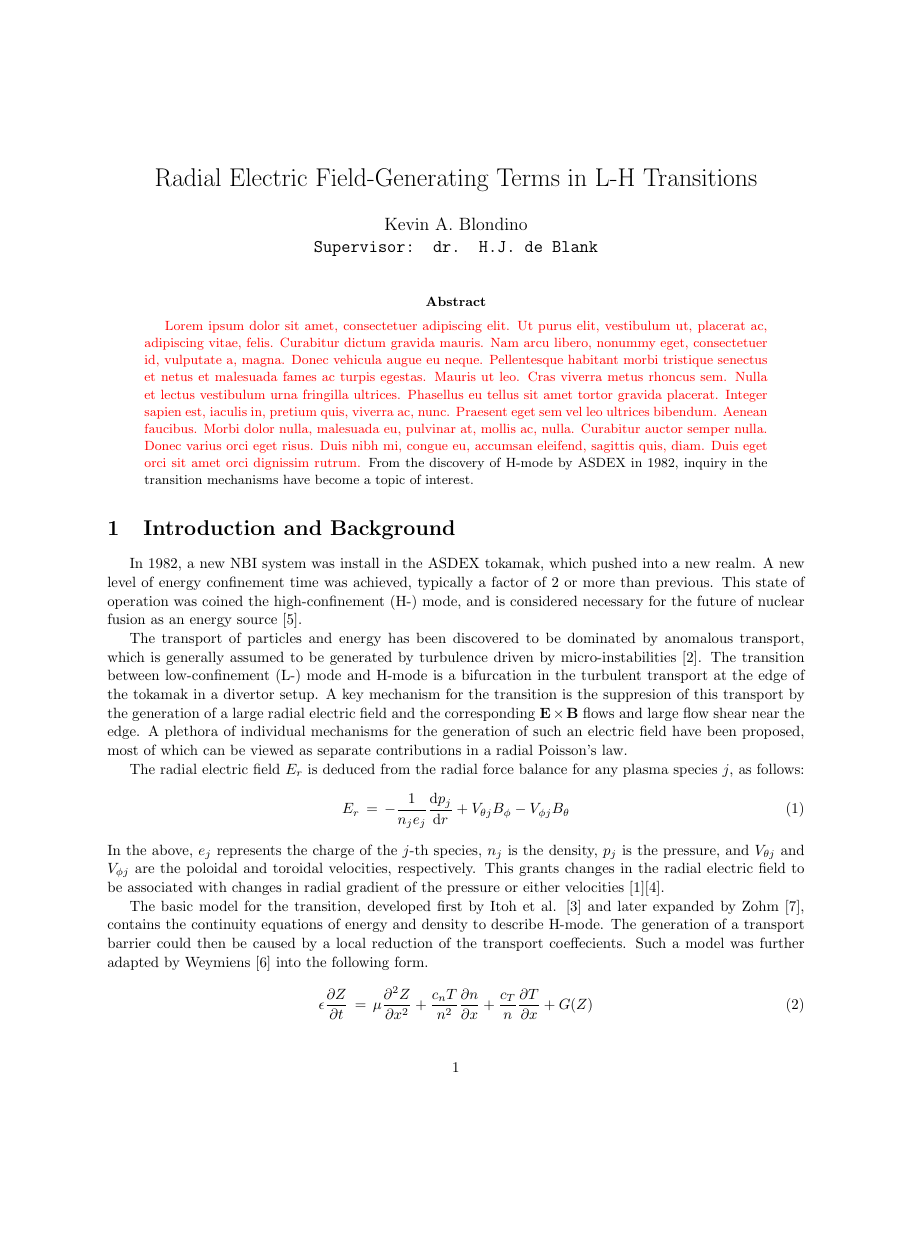
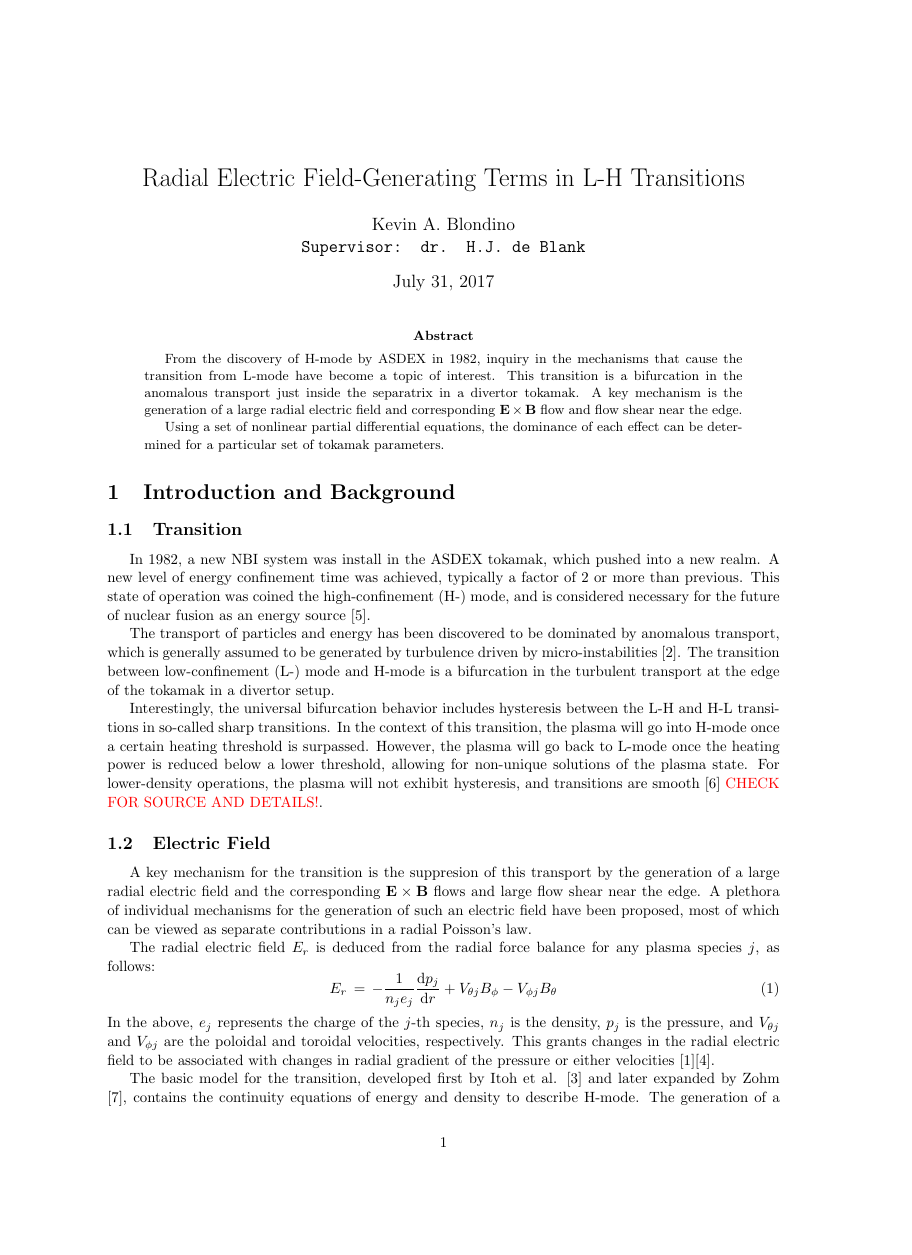
Before and after one commit to kablondino/Graduation_Project, a LaTeX paper (Proposal/Proposal.tex): page 1 of 2 before the commit and page 1 of 3 after it, the shorter picture padded with empty space. Compiled offline with pdfLaTeX.

Commit message:
Nearly finished background

```diff
--- a/Proposal/Proposal.tex
+++ b/Proposal/Proposal.tex
@@ -1,9 +1,10 @@
-\documentclass{article}
+\documentclass[a4paper]{article}
 \author{Kevin A. Blondino \\
 	\texttt{Supervisor: dr. H.J. de Blank}}
 \title{Radial Electric Field-Generating Terms in L-H Transitions}
-\date{}
+\date{\today}
 
+%{{{ Packages
 \usepackage{fullpage,amsmath,natbib,graphicx,indentfirst}
 
 \usepackage{lipsum}
@@ -21,11 +23,15 @@
 %--------------------------------------
 
 \begin{abstract}
-	\mynotes{\lipsum[1]}
-	From the discovery of H-mode by ASDEX in 1982, inquiry in the transition mechanisms have become a topic of interest.
+	From the discovery of H-mode by ASDEX in 1982, inquiry in the mechanisms that cause the transition from L-mode have become a topic of interest.
+	This transition is a bifurcation in the anomalous transport just inside the separatrix in a divertor tokamak.
+	A key mechanism is the generation of a large radial electric field and corresponding $\mathbf{E}\times\mathbf{B}$ flow and flow shear near the edge.
+
+	Using a set of nonlinear partial differential equations, the dominance of each effect can be determined for a particular set of tokamak parameters.
 \end{abstract}
 
 \section{Introduction and Background}
+\subsection{Transition}
 In 1982, a new NBI system was install in the ASDEX tokamak, which pushed into a new realm.
 A new level of energy confinement time was achieved, typically a factor of 2 or more than previous.
 This state of operation was coined the high-confinement (H-) mode, and is considered necessary for the future of nuclear fusion as an energy source \cite{wagner_development_1984}.
@@ -33,5 +43,15 @@ This state of operation was coined the high-confinement (H-) mode, and is consid
+	\label{fig:L-mode_H-mode_compare}
+\end{figure}
+
 The transport of particles and energy has been discovered to be dominated by anomalous transport, which is generally assumed to be generated by turbulence driven by micro-instabilities \cite{freidberg_plasma_2007}.
 The transition between low-confinement (L-) mode and H-mode is a bifurcation in the turbulent transport at the edge of the tokamak in a divertor setup.
+
+Interestingly, the universal bifurcation behavior includes hysteresis between the L-H and H-L transitions in so-called sharp transitions.
+In the context of this transition, the plasma will go into H-mode once a certain heating threshold is surpassed.
+However, the plasma will go back to L-mode once the heating power is reduced below a lower threshold, allowing for non-unique solutions of the plasma state.
+For lower-density operations, the plasma will not exhibit hysteresis, and transitions are smooth \cite{weymiens_bifurcation_2014} \mynotes{CHECK FOR SOURCE AND DETAILS!}.
+
+\subsection{Electric Field}
 A key mechanism for the transition is the suppresion of this transport by the generation of a large radial electric field and the corresponding $\mathbf{E}\times\mathbf{B}$ flows and large flow shear near the edge.
 A plethora of individual mechanisms for the generation of such an electric field have been proposed, most of which can be viewed as separate contributions in a radial Poisson's law.
 
```
Also changed, not shown: Proposal/Proposal.tex (16 more changed lines).
